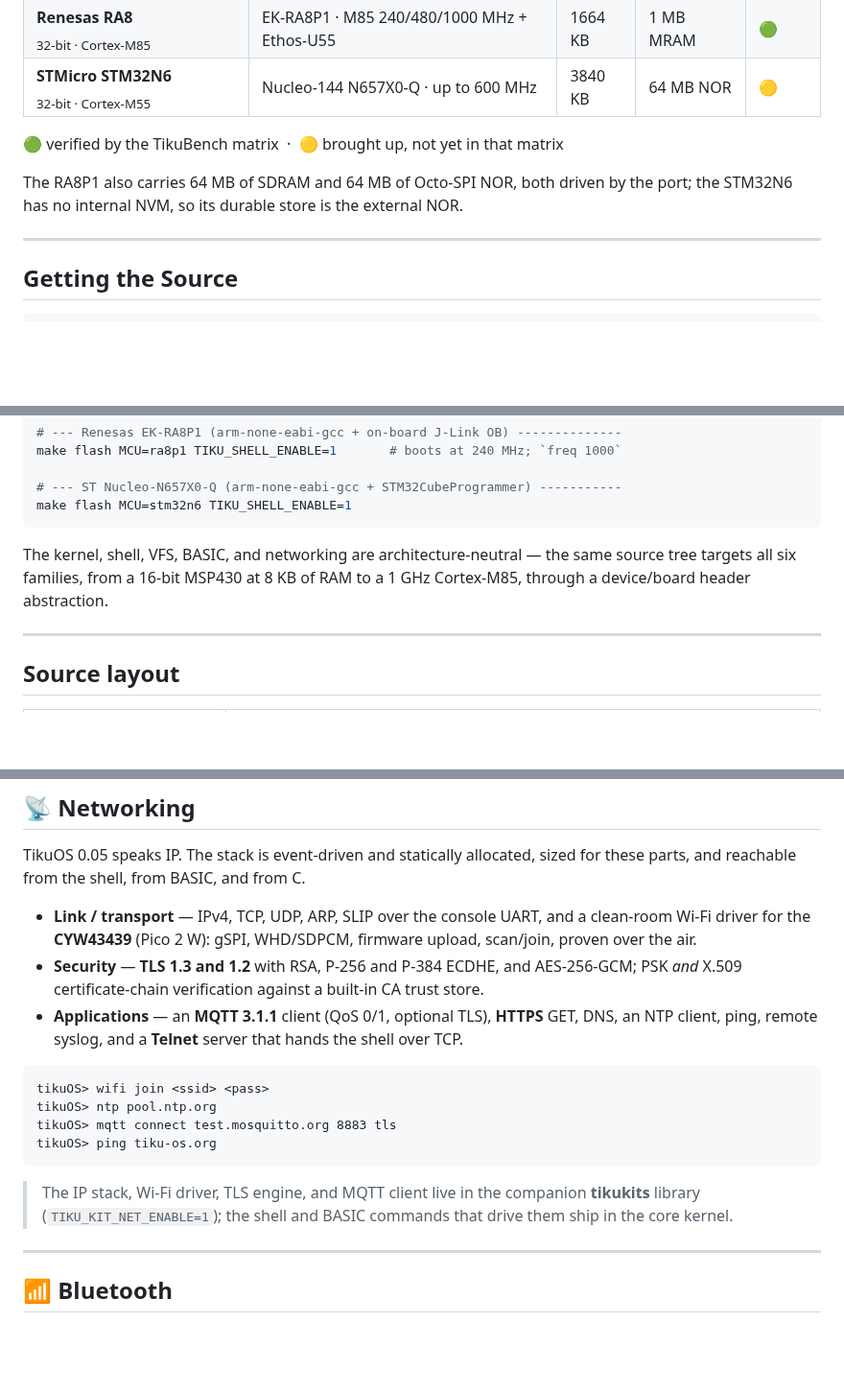
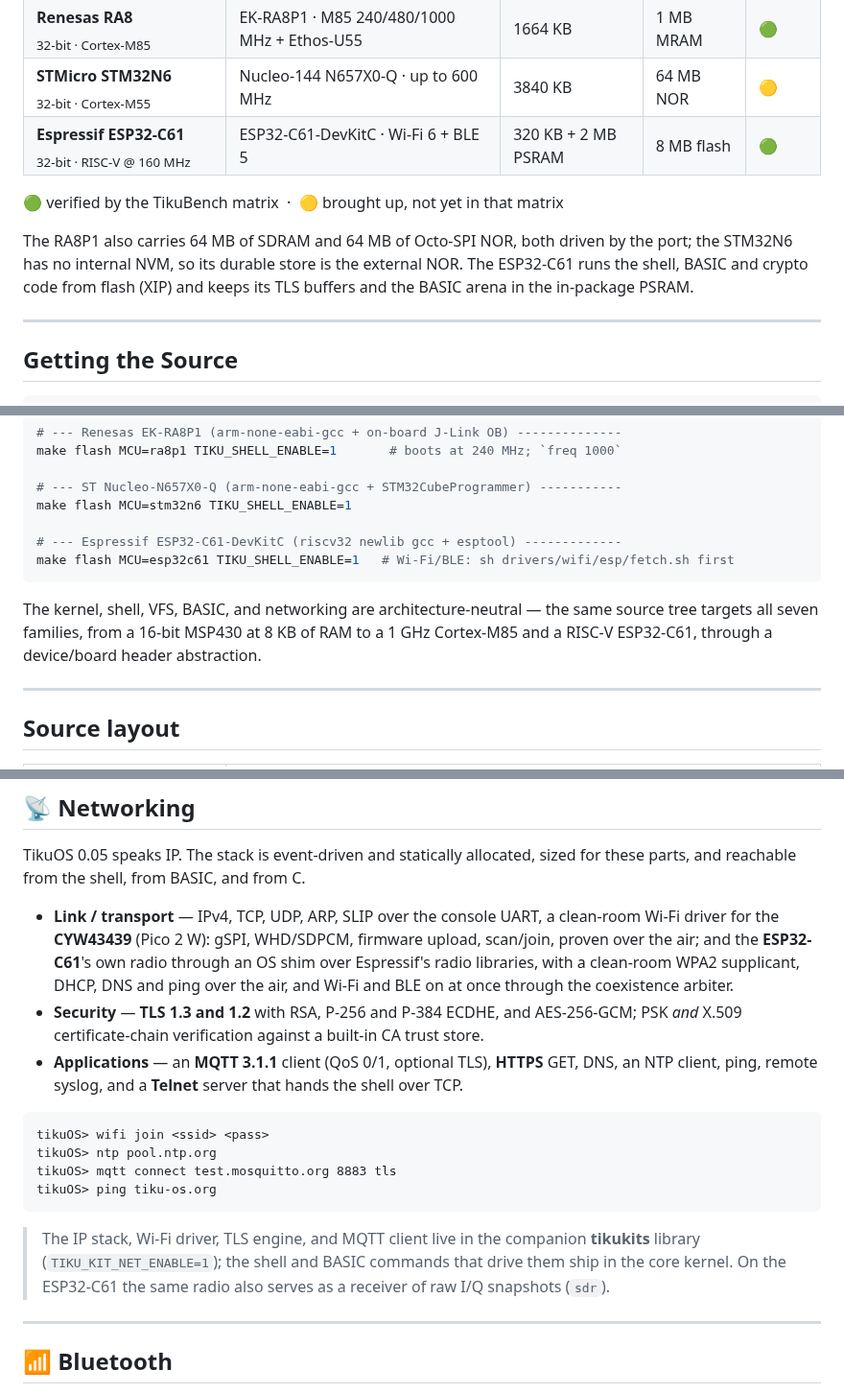
Before and after one commit to tikuos/tikuOS, a Markdown page: README.md, 3 parts joined by grey strips. Shown at 96% size. Rendered like a GitHub page; blank space fills up the shorter version.

Commit message:
Docs: The ESP32-C61 in the README
- The board table, quick start, networking section and build options cover the ESP32-C61-DevKitC: RISC-V at 160 MHz, 320 KB SRAM with 2 MB PSRAM and 8 MB flash, Wi-Fi and BLE through Espressif's radio libraries, code from flash and buffers in PSRAM
- The family count and the MCU badge follow

````diff
--- a/README.md
+++ b/README.md
@@ -42,13 +42,15 @@
 | | nRF54LM20-DK · 128 MHz + Axon NPU | 512 KB | 2 MB RRAM | :green_circle: |
 | **Renesas RA8**<br><sub>32-bit · Cortex-M85</sub> | EK-RA8P1 · M85 240/480/1000 MHz + Ethos-U55 | 1664 KB | 1 MB MRAM | :green_circle: |
 | **STMicro STM32N6**<br><sub>32-bit · Cortex-M55</sub> | Nucleo-144 N657X0-Q · up to 600 MHz | 3840 KB | 64 MB NOR | :yellow_circle: |
+| **Espressif ESP32-C61**<br><sub>32-bit · RISC-V @ 160 MHz</sub> | ESP32-C61-DevKitC · Wi-Fi 6 + BLE 5 | 320 KB + 2 MB PSRAM | 8 MB flash | :green_circle: |
 
 :green_circle: verified by the TikuBench matrix &nbsp;·&nbsp;
 :yellow_circle: brought up, not yet in that matrix
 
 The RA8P1 also carries 64 MB of SDRAM and 64 MB of Octo-SPI NOR, both driven
 by the port; the STM32N6 has no internal NVM, so its durable store is the
-external NOR.
+external NOR.  The ESP32-C61 runs the shell, BASIC and crypto code from flash
+(XIP) and keeps its TLS buffers and the BASIC arena in the in-package PSRAM.
 
 ---
 
@@ -102,11 +104,15 @@ make flash MCU=ra8p1 TIKU_SHELL_ENABLE=1       # boots at 240 MHz; `freq 1000`
 
 # --- ST Nucleo-N657X0-Q (arm-none-eabi-gcc + STM32CubeProgrammer) -----------
 make flash MCU=stm32n6 TIKU_SHELL_ENABLE=1
+
+# --- Espressif ESP32-C61-DevKitC (riscv32 newlib gcc + esptool) -------------
+make flash MCU=esp32c61 TIKU_SHELL_ENABLE=1   # Wi-Fi/BLE: sh drivers/wifi/esp/fetch.sh first
 ```
 
 The kernel, shell, VFS, BASIC, and networking are architecture-neutral — the
-same source tree targets all six families, from a 16-bit MSP430 at 8 KB of RAM
-to a 1 GHz Cortex-M85, through a device/board header abstraction.
+same source tree targets all seven families, from a 16-bit MSP430 at 8 KB of RAM
+to a 1 GHz Cortex-M85 and a RISC-V ESP32-C61, through a device/board header
+abstraction.
 
 ---
 
@@ -164,9 +170,12 @@ tikuOS> help
 TikuOS 0.05 speaks IP. The stack is event-driven and statically allocated,
 sized for these parts, and reachable from the shell, from BASIC, and from C.
 
-- **Link / transport** — IPv4, TCP, UDP, ARP, SLIP over the console UART, and a
+- **Link / transport** — IPv4, TCP, UDP, ARP, SLIP over the console UART, a
   clean-room Wi-Fi driver for the **CYW43439** (Pico 2 W): gSPI, WHD/SDPCM,
-  firmware upload, scan/join, proven over the air.
+  firmware upload, scan/join, proven over the air; and the **ESP32-C61**'s own
+  radio through an OS shim over Espressif's radio libraries, with a clean-room
+  WPA2 supplicant, DHCP, DNS and ping over the air, and Wi-Fi and BLE on at
+  once through the coexistence arbiter.
 - **Security** — **TLS 1.3 and 1.2** with RSA, P-256 and P-384 ECDHE, and
   AES-256-GCM; PSK *and* X.509 certificate-chain verification against a
   built-in CA trust store.
@@ -183,7 +192,8 @@ tikuOS> ping tiku-os.org
 
 > The IP stack, Wi-Fi driver, TLS engine, and MQTT client live in the companion
 > **tikukits** library (`TIKU_KIT_NET_ENABLE=1`); the shell and BASIC commands
-> that drive them ship in the core kernel.
+> that drive them ship in the core kernel.  On the ESP32-C61 the same radio
+> also serves as a receiver of raw I/Q snapshots (`sdr`).
 
 ---
 
````
Also changed, not shown: other parts of README.md (+3 -2 lines).
